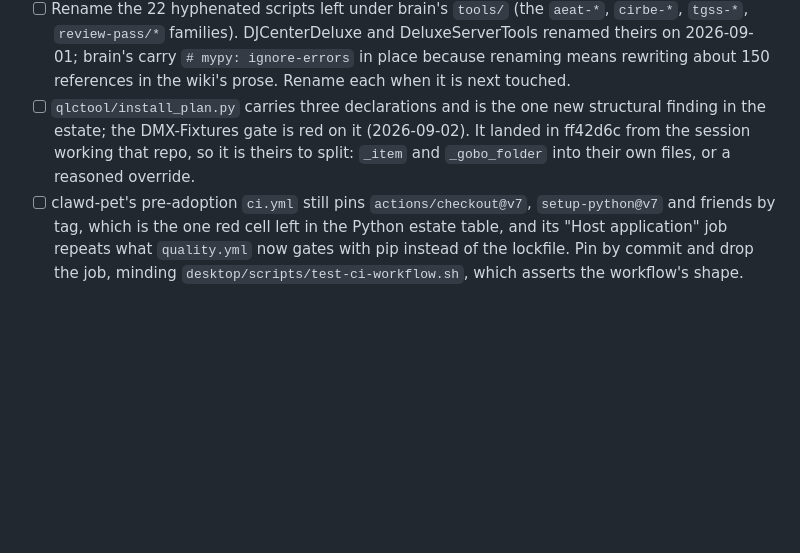
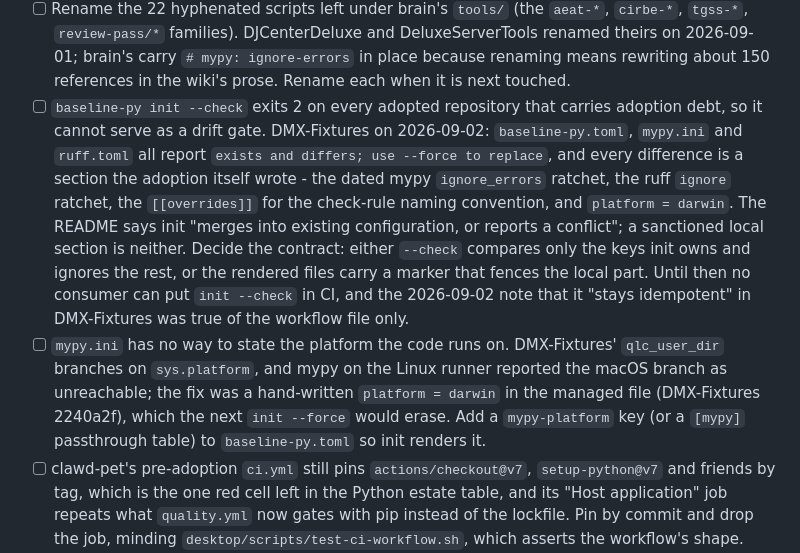
Before and after one commit to BusiRocket/baseline, a Markdown page: TODO.md, the part around the change. GitHub-like rendering; blank space fills up the shorter version.

Commit message:
docs(todo): record what the DMX-Fixtures adoption found
`init --check` exits 2 on every adopted repository carrying debt, and
`mypy.ini` cannot state the platform the code runs on. The one structural
finding the estate had (`install_plan.py`) is split and logged as closed.

Claude-Session: https://claude.ai/code/session_01DwE69zEJ3W93zBqjSbbFyC

```diff
--- a/TODO.md
+++ b/TODO.md
@@ -20,11 +20,26 @@ verified complete - `[-]` obsolete or superseded.
       and DeluxeServerTools renamed theirs on 2026-09-01; brain's carry
       `# mypy: ignore-errors` in place because renaming means rewriting about
       150 references in the wiki's prose. Rename each when it is next touched.
-- [ ] `qlctool/install_plan.py` carries three declarations and is the one new
-      structural finding in the estate; the DMX-Fixtures gate is red on it
-      (2026-09-02). It landed in ff42d6c from the session working that repo, so
-      it is theirs to split: `_item` and `_gobo_folder` into their own files, or
-      a reasoned override.
+- [ ] `baseline-py init --check` exits 2 on every adopted repository that
+      carries adoption debt, so it cannot serve as a drift gate. DMX-Fixtures on
+      2026-09-02: `baseline-py.toml`, `mypy.ini` and `ruff.toml` all report
+      `exists and differs; use --force to replace`, and every difference is a
+      section the adoption itself wrote - the dated mypy `ignore_errors`
+      ratchet, the ruff `ignore` ratchet, the `[[overrides]]` for the check-rule
+      naming convention, and `platform = darwin`. The README says init "merges
+      into existing configuration, or reports a conflict"; a sanctioned local
+      section is neither. Decide the contract: either `--check` compares only
+      the keys init owns and ignores the rest, or the rendered files carry a
+      marker that fences the local part. Until then no consumer can put
+      `init --check` in CI, and the 2026-09-02 note that it "stays idempotent"
+      in DMX-Fixtures was true of the workflow file only.
+- [ ] `mypy.ini` has no way to state the platform the code runs on.
+      DMX-Fixtures' `qlc_user_dir` branches on `sys.platform`, and mypy on the
+      Linux runner reported the macOS branch as unreachable; the fix was a
+      hand-written `platform = darwin` in the managed file (DMX-Fixtures
+      2240a2f), which the next `init --force` would erase. Add a `mypy-platform`
+      key (or a `[mypy]` passthrough table) to `baseline-py.toml` so init
+      renders it.
 - [ ] clawd-pet's pre-adoption `ci.yml` still pins `actions/checkout@v7`,
       `setup-python@v7` and friends by tag, which is the one red cell left in
       the Python estate table, and its "Host application" job repeats what
```
Also changed, not shown: TODO_LOG.md (+7 -0 lines).
